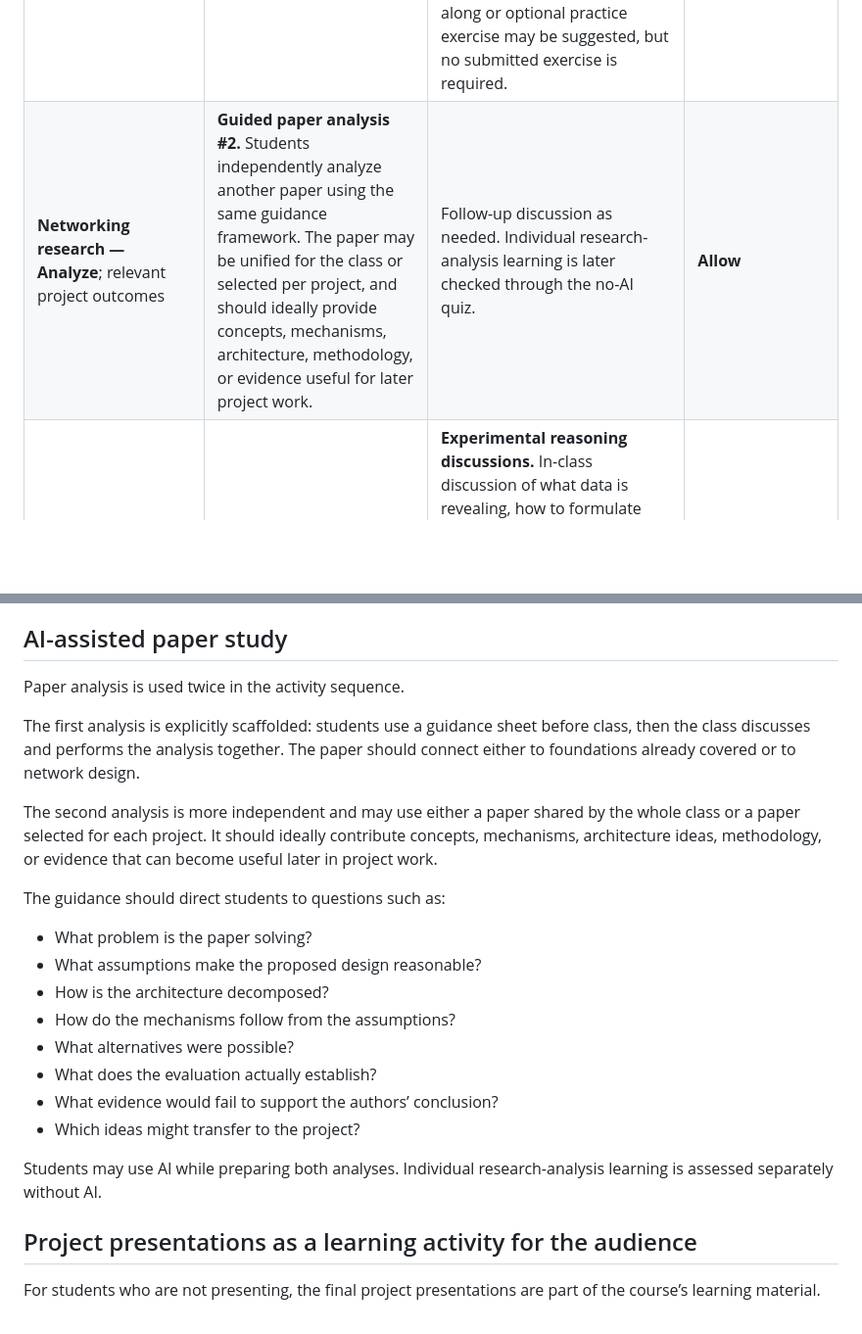
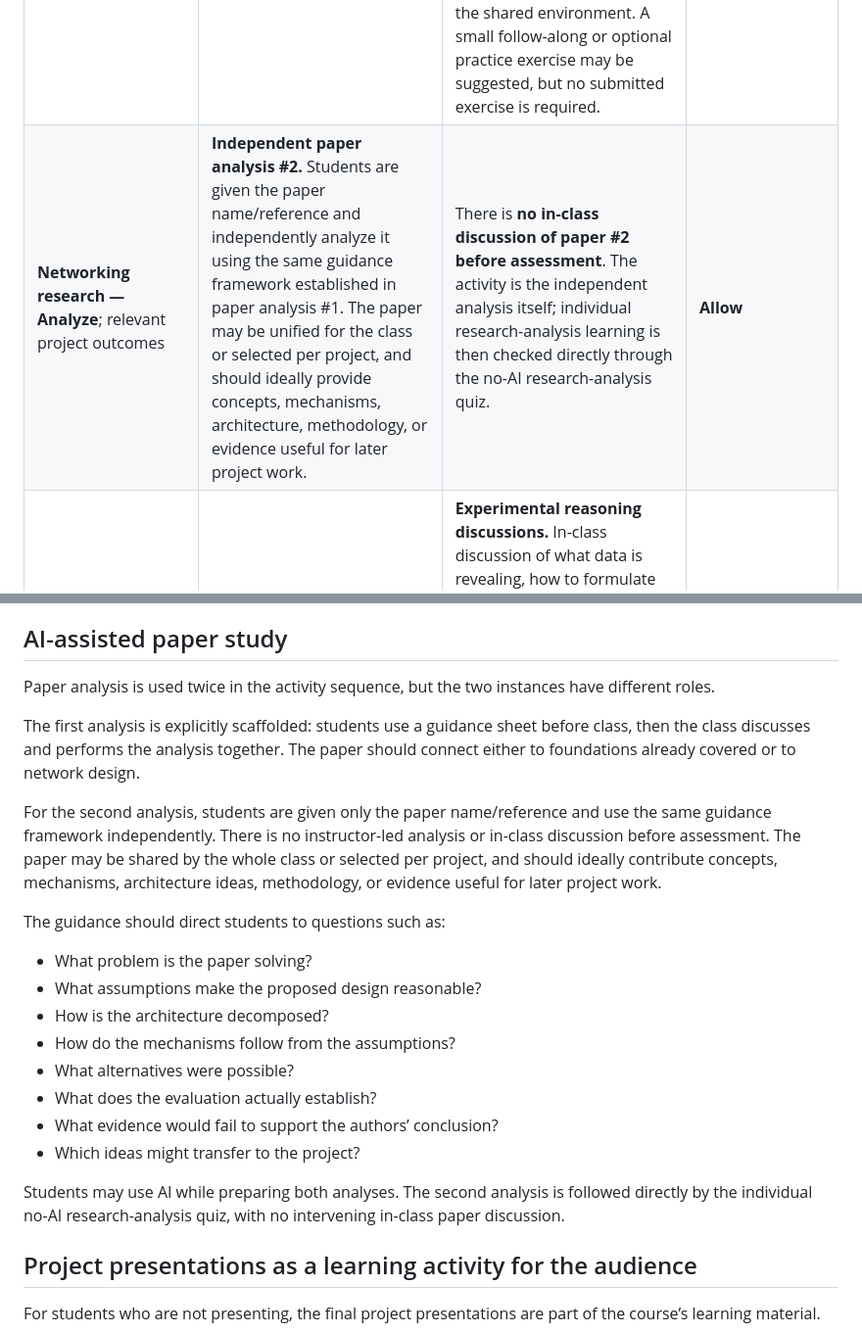
Before and after one commit to Arman17Babaei/advanced-network-course, a Markdown page: design/04_ACTIVITIES.md, 2 parts joined by grey strips. Shown at 98% size. Drawn GitHub-style; blank space fills up the shorter version.

Commit message:
Clarify second paper analysis as independent quiz preparation

```diff
--- a/design/04_ACTIVITIES.md
+++ b/design/04_ACTIVITIES.md
@@ -23,7 +23,7 @@ The activities below are ordered roughly by when they begin in the semester. The
 | **Networking research — Analyze**; **Networking foundations — Understand** and/or **Network architecture and design — Create** | **Guided paper analysis #1.** Students analyze a selected paper before class using a guidance sheet describing what to look for. The paper should connect either to networking foundations already covered or to network design. | **Paper discussion and analysis in class.** Students discuss the paper and work through the actual analysis together with the instructor, establishing how a networking paper should be interrogated. | **Allow** for pre-class analysis; in-class discussion is live |
 | **Modern networking concepts and technologies — Remember**; **Network architecture and design — Create** | Review short background material for the available project areas where useful. | **Project landscape and prerequisite sessions.** Discuss all available projects, their motivating problems, relevant technologies, and the basic requirements students need in order to begin. All students are exposed to all project material before project selection so that the activity supports both informed decision making and broad technology coverage. | **Not central** |
 | **AI-assisted engineering — Apply** | None beyond access to the course-provided agent environment. | **TA-led agentic programming onboarding.** A TA demonstrates a representative agentic workflow, including specification, implementation, debugging, verification, and iteration in the shared environment. A small follow-along or optional practice exercise may be suggested, but no submitted exercise is required. | **Demonstrated / encouraged** |
-| **Networking research — Analyze**; relevant project outcomes | **Guided paper analysis #2.** Students independently analyze another paper using the same guidance framework. The paper may be unified for the class or selected per project, and should ideally provide concepts, mechanisms, architecture, methodology, or evidence useful for later project work. | Follow-up discussion as needed. Individual research-analysis learning is later checked through the no-AI quiz. | **Allow** |
+| **Networking research — Analyze**; relevant project outcomes | **Independent paper analysis #2.** Students are given the paper name/reference and independently analyze it using the same guidance framework established in paper analysis #1. The paper may be unified for the class or selected per project, and should ideally provide concepts, mechanisms, architecture, methodology, or evidence useful for later project work. | There is **no in-class discussion of paper #2 before assessment**. The activity is the independent analysis itself; individual research-analysis learning is then checked directly through the no-AI research-analysis quiz. | **Allow** |
 | **Experimental systems engineering — Create** | Review relevant measurement or experimental examples when assigned. | **Experimental reasoning discussions.** In-class discussion of what data is revealing, how to formulate useful experimental questions, how to choose measurements, baselines, workloads and failure cases, how to recognize confounders, and how to interpret experimental evidence. Includes worked practices and examples. | **Not central** |
 | **Network architecture and design — Create** | Review project domains, constraints, and relevant examples as projects are released. | **Architecture and design-principle discussions.** Beginning around project release, discuss common project domains and design aspects, what matters in each, what the terms mean, how concerns interact across an end-to-end system, and common practices for reasoning about architectural decisions. | **Not central** |
 | **Technical reporting and presentation — Apply**; **Modern networking concepts and technologies — Remember**; **Network architecture and design — Create** | Presenting teams prepare their final project presentations; the audience should be ready to engage with unfamiliar systems and technologies. | **Project presentations and discussion.** Teams present their projects and the class discusses the technologies, architecture, assumptions, trade-offs, experiments, discoveries, and alternatives. For the audience, the presentations expand technology coverage and provide concrete design cases that may later be analyzed in the final exam. | **Allow** in preparation; presentation and discussion are live |
@@ -38,11 +38,11 @@ The course should avoid interpreting completion of practice work as evidence of
 
 ## AI-assisted paper study
 
-Paper analysis is used twice in the activity sequence.
+Paper analysis is used twice in the activity sequence, but the two instances have different roles.
 
 The first analysis is explicitly scaffolded: students use a guidance sheet before class, then the class discusses and performs the analysis together. The paper should connect either to foundations already covered or to network design.
 
-The second analysis is more independent and may use either a paper shared by the whole class or a paper selected for each project. It should ideally contribute concepts, mechanisms, architecture ideas, methodology, or evidence that can become useful later in project work.
+For the second analysis, students are given only the paper name/reference and use the same guidance framework independently. There is no instructor-led analysis or in-class discussion before assessment. The paper may be shared by the whole class or selected per project, and should ideally contribute concepts, mechanisms, architecture ideas, methodology, or evidence useful for later project work.
 
 The guidance should direct students to questions such as:
 
@@ -55,7 +55,7 @@ The guidance should direct students to questions such as:
 - What evidence would fail to support the authors’ conclusion?
 - Which ideas might transfer to the project?
 
-Students may use AI while preparing both analyses. Individual research-analysis learning is assessed separately without AI.
+Students may use AI while preparing both analyses. The second analysis is followed directly by the individual no-AI research-analysis quiz, with no intervening in-class paper discussion.
 
 ## Project presentations as a learning activity for the audience
 
```
